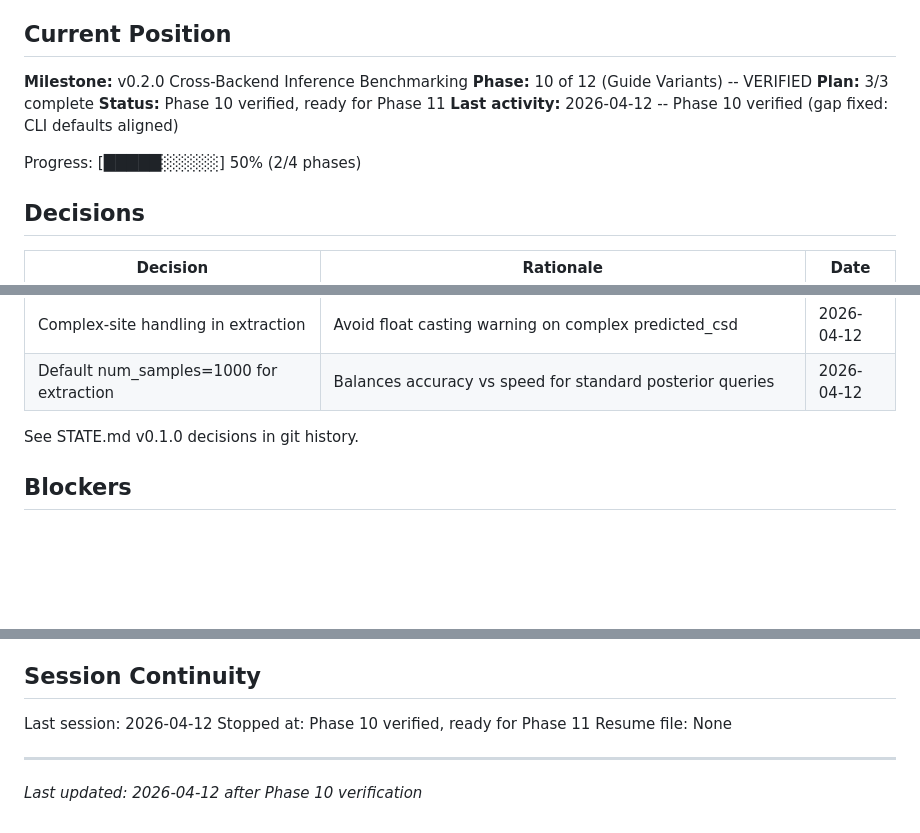
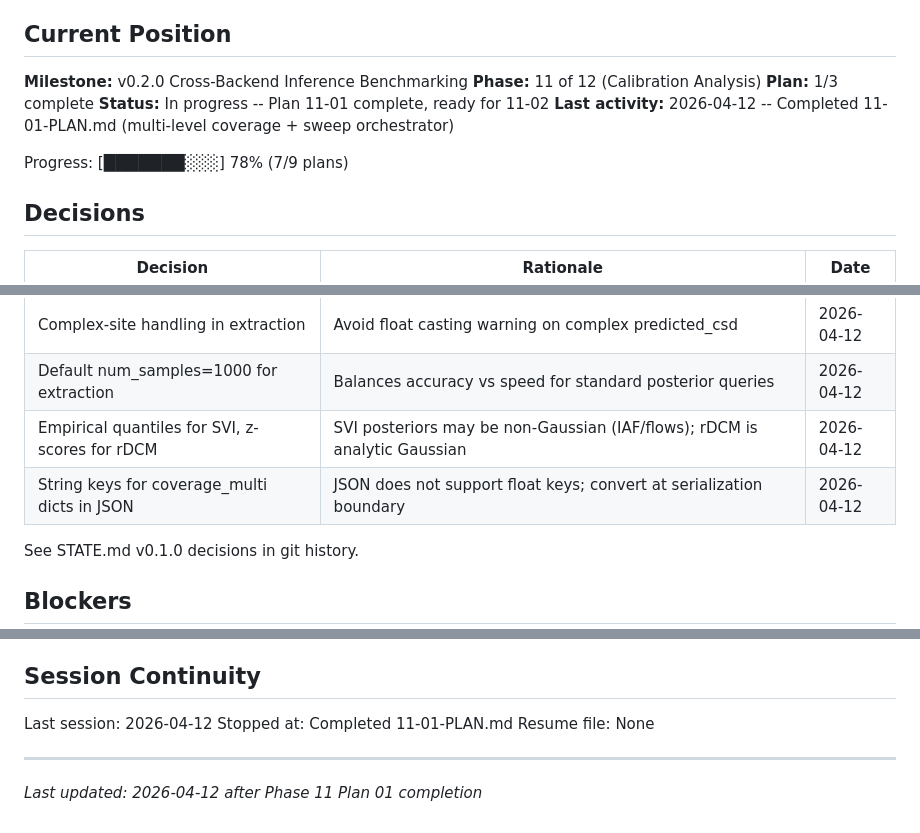
Before and after one commit to adammanoogian/dcm_pytorch, a Markdown page: .planning/STATE.md, 3 parts joined by grey strips. Drawn GitHub-style; blank space fills up the shorter version.

Commit message:
docs(11-01): complete multi-level coverage and calibration sweep plan
Tasks completed: 3/3
- Add multi-level coverage metrics functions
- Extend all runners with multi-level coverage
- Create calibration_sweep.py orchestrator

SUMMARY: .planning/phases/11-calibration-analysis/11-01-SUMMARY.md

```diff
--- a/.planning/STATE.md
+++ b/.planning/STATE.md
@@ -10,12 +10,12 @@ See: .planning/PROJECT.md (updated 2026-04-06)
 ## Current Position
 
 **Milestone:** v0.2.0 Cross-Backend Inference Benchmarking
-**Phase:** 10 of 12 (Guide Variants) -- VERIFIED
-**Plan:** 3/3 complete
-**Status:** Phase 10 verified, ready for Phase 11
-**Last activity:** 2026-04-12 -- Phase 10 verified (gap fixed: CLI defaults aligned)
+**Phase:** 11 of 12 (Calibration Analysis)
+**Plan:** 1/3 complete
+**Status:** In progress -- Plan 11-01 complete, ready for 11-02
+**Last activity:** 2026-04-12 -- Completed 11-01-PLAN.md (multi-level coverage + sweep orchestrator)
 
-Progress: [█████░░░░░] 50% (2/4 phases)
+Progress: [███████░░░] 78% (7/9 plans)
 
 ## Decisions
 
@@ -39,6 +39,8 @@ Progress: [█████░░░░░] 50% (2/4 phases)
 | Predictive-based extraction over guide.median() | Guide-agnostic; works for all 6 guide types identically | 2026-04-12 |
 | Complex-site handling in extraction | Avoid float casting warning on complex predicted_csd | 2026-04-12 |
 | Default num_samples=1000 for extraction | Balances accuracy vs speed for standard posterior queries | 2026-04-12 |
+| Empirical quantiles for SVI, z-scores for rDCM | SVI posteriors may be non-Gaussian (IAF/flows); rDCM is analytic Gaussian | 2026-04-12 |
+| String keys for coverage_multi dicts in JSON | JSON does not support float keys; convert at serialization boundary | 2026-04-12 |
 
 See STATE.md v0.1.0 decisions in git history.
 
@@ -57,8 +59,8 @@ None currently.
 ## Session Continuity
 
 Last session: 2026-04-12
-Stopped at: Phase 10 verified, ready for Phase 11
+Stopped at: Completed 11-01-PLAN.md
 Resume file: None
 
 ---
-*Last updated: 2026-04-12 after Phase 10 verification*
+*Last updated: 2026-04-12 after Phase 11 Plan 01 completion*
```
Also changed, not shown: 1 other file.
